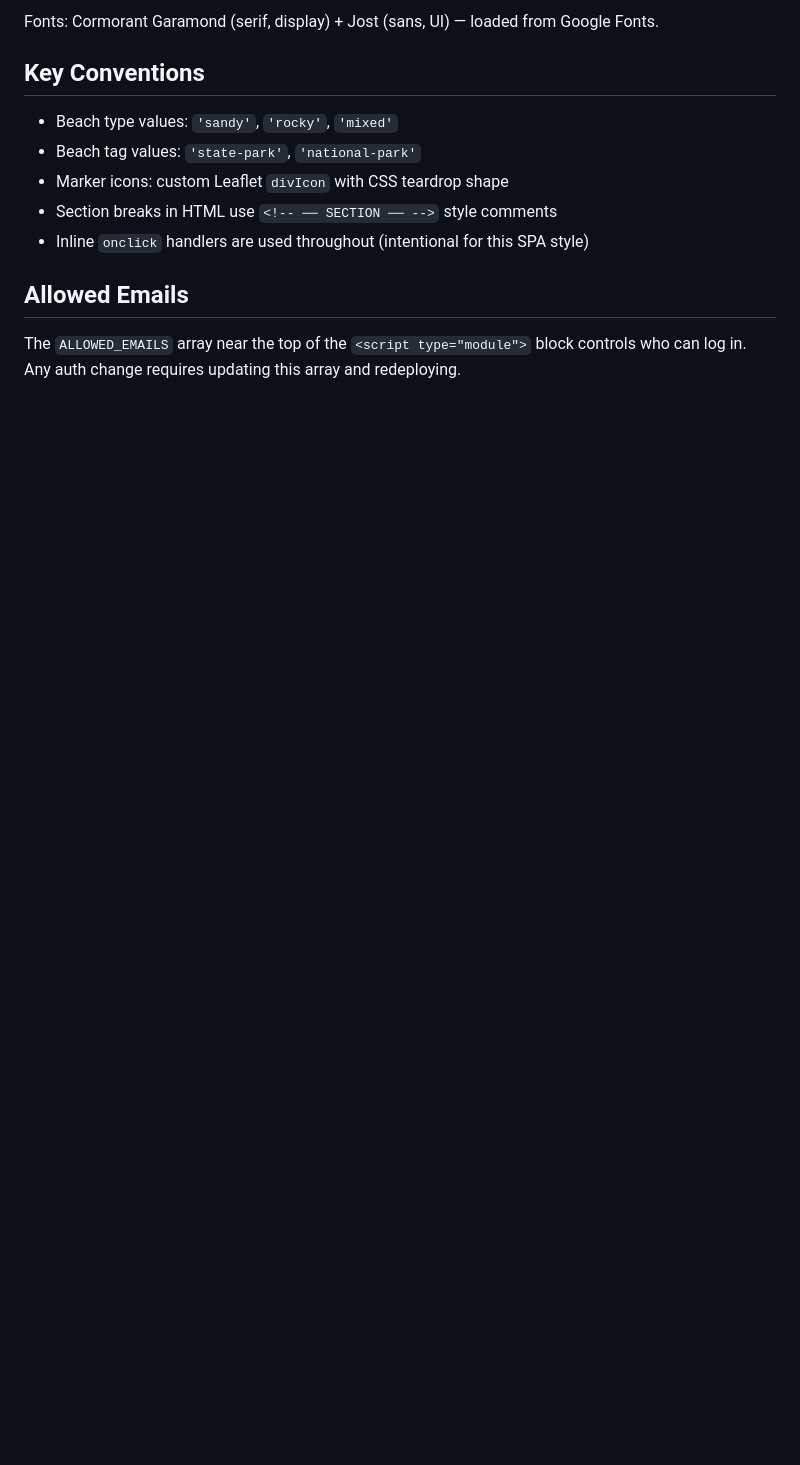
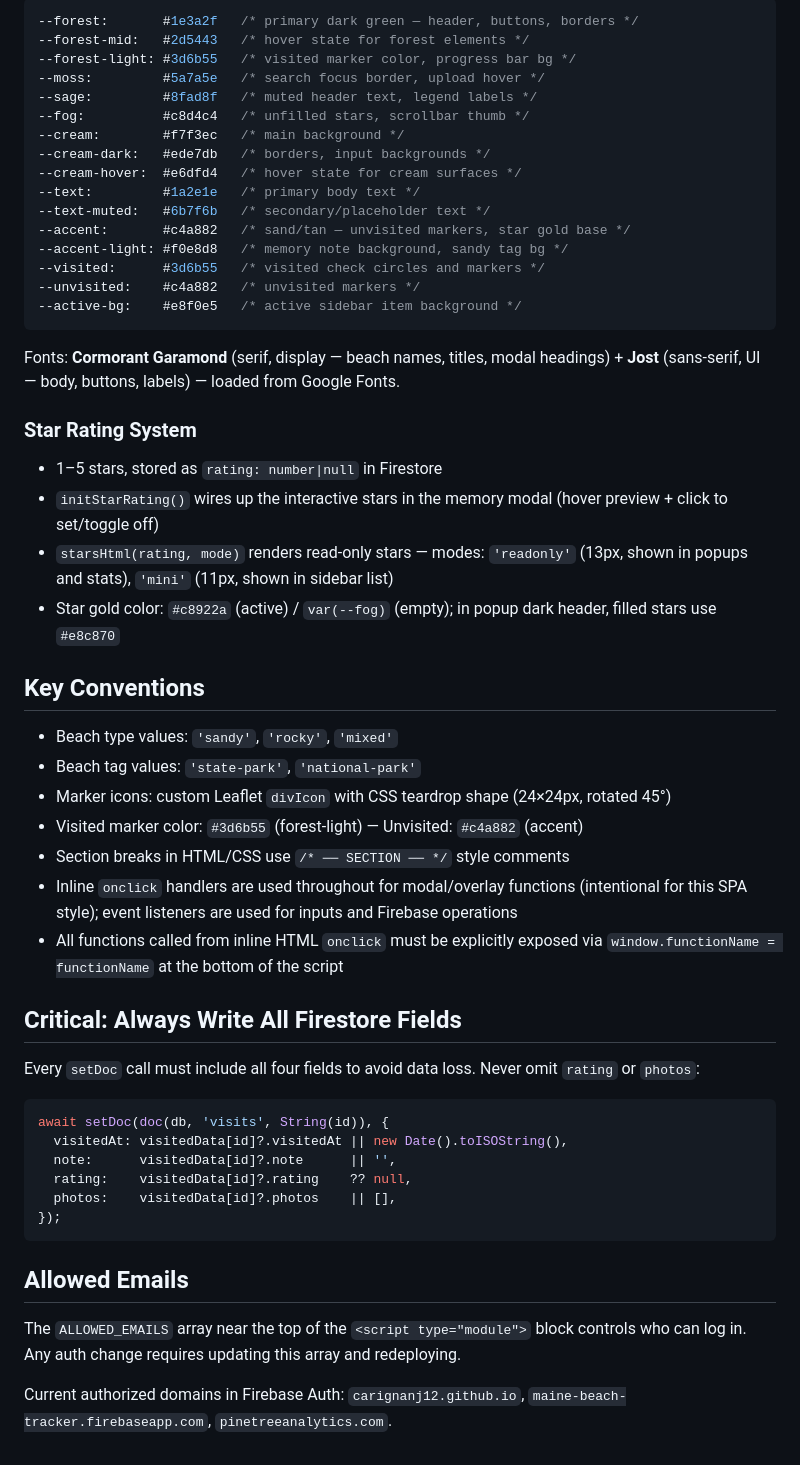
Before and after one commit to carignanj12/maine-beach-tracker, a Markdown page: CLAUDE.md, the part around one of its changes. Drawn GitHub-style; blank space fills up the shorter version.

````diff
--- a/CLAUDE.md
+++ b/CLAUDE.md
@@ -53,14 +65,57 @@ CSS variables defined at `:root`:
 
-Fonts: Cormorant Garamond (serif, display) + Jost (sans, UI) — loaded from Google Fonts.
+```css
+--forest:       #1e3a2f   /* primary dark green — header, buttons, borders */
+--forest-mid:   #2d5443   /* hover state for forest elements */
+--forest-light: #3d6b55   /* visited marker color, progress bar bg */
+--moss:         #5a7a5e   /* search focus border, upload hover */
+--sage:         #8fad8f   /* muted header text, legend labels */
+--fog:          #c8d4c4   /* unfilled stars, scrollbar thumb */
+--cream:        #f7f3ec   /* main background */
+--cream-dark:   #ede7db   /* borders, input backgrounds */
+--cream-hover:  #e6dfd4   /* hover state for cream surfaces */
+--text:         #1a2e1e   /* primary body text */
+--text-muted:   #6b7f6b   /* secondary/placeholder text */
+--accent:       #c4a882   /* sand/tan — unvisited markers, star gold base */
+--accent-light: #f0e8d8   /* memory note background, sandy tag bg */
+--visited:      #3d6b55   /* visited check circles and markers */
+--unvisited:    #c4a882   /* unvisited markers */
+--active-bg:    #e8f0e5   /* active sidebar item background */
+```
+
+Fonts: **Cormorant Garamond** (serif, display — beach names, titles, modal headings) + **Jost** (sans-serif, UI — body, buttons, labels) — loaded from Google Fonts.
+
+### Star Rating System
+
+- 1–5 stars, stored as `rating: number|null` in Firestore
+- `initStarRating()` wires up the interactive stars in the memory modal (hover preview + click to set/toggle off)
+- `starsHtml(rating, mode)` renders read-only stars — modes: `'readonly'` (13px, shown in popups and stats), `'mini'` (11px, shown in sidebar list)
+- Star gold color: `#c8922a` (active) / `var(--fog)` (empty); in popup dark header, filled stars use `#e8c870`
 
 ## Key Conventions
 
 - Beach type values: `'sandy'`, `'rocky'`, `'mixed'`
 - Beach tag values: `'state-park'`, `'national-park'`
-- Marker icons: custom Leaflet `divIcon` with CSS teardrop shape
-- Section breaks in HTML use `<!-- ── SECTION ── -->` style comments
-- Inline `onclick` handlers are used throughout (intentional for this SPA style)
+- Marker icons: custom Leaflet `divIcon` with CSS teardrop shape (24×24px, rotated 45°)
+- Visited marker color: `#3d6b55` (forest-light) — Unvisited: `#c4a882` (accent)
+- Section breaks in HTML/CSS use `/* ── SECTION ── */` style comments
+- Inline `onclick` handlers are used throughout for modal/overlay functions (intentional for this SPA style); event listeners are used for inputs and Firebase operations
+- All functions called from inline HTML `onclick` must be explicitly exposed via `window.functionName = functionName` at the bottom of the script
+
+## Critical: Always Write All Firestore Fields
+
+Every `setDoc` call must include all four fields to avoid data loss. Never omit `rating` or `photos`:
+
+```js
+await setDoc(doc(db, 'visits', String(id)), {
+  visitedAt: visitedData[id]?.visitedAt || new Date().toISOString(),
+  note:      visitedData[id]?.note      || '',
+  rating:    visitedData[id]?.rating    ?? null,
+  photos:    visitedData[id]?.photos    || [],
+});
+```
 
 ## Allowed Emails
 
 The `ALLOWED_EMAILS` array near the top of the `<script type="module">` block controls who can log in. Any auth change requires updating this array and redeploying.
+
+Current authorized domains in Firebase Auth: `carignanj12.github.io`, `maine-beach-tracker.firebaseapp.com`, `pinetreeanalytics.com`.
````
Also changed, not shown: other parts of CLAUDE.md (+24 -12 lines).
